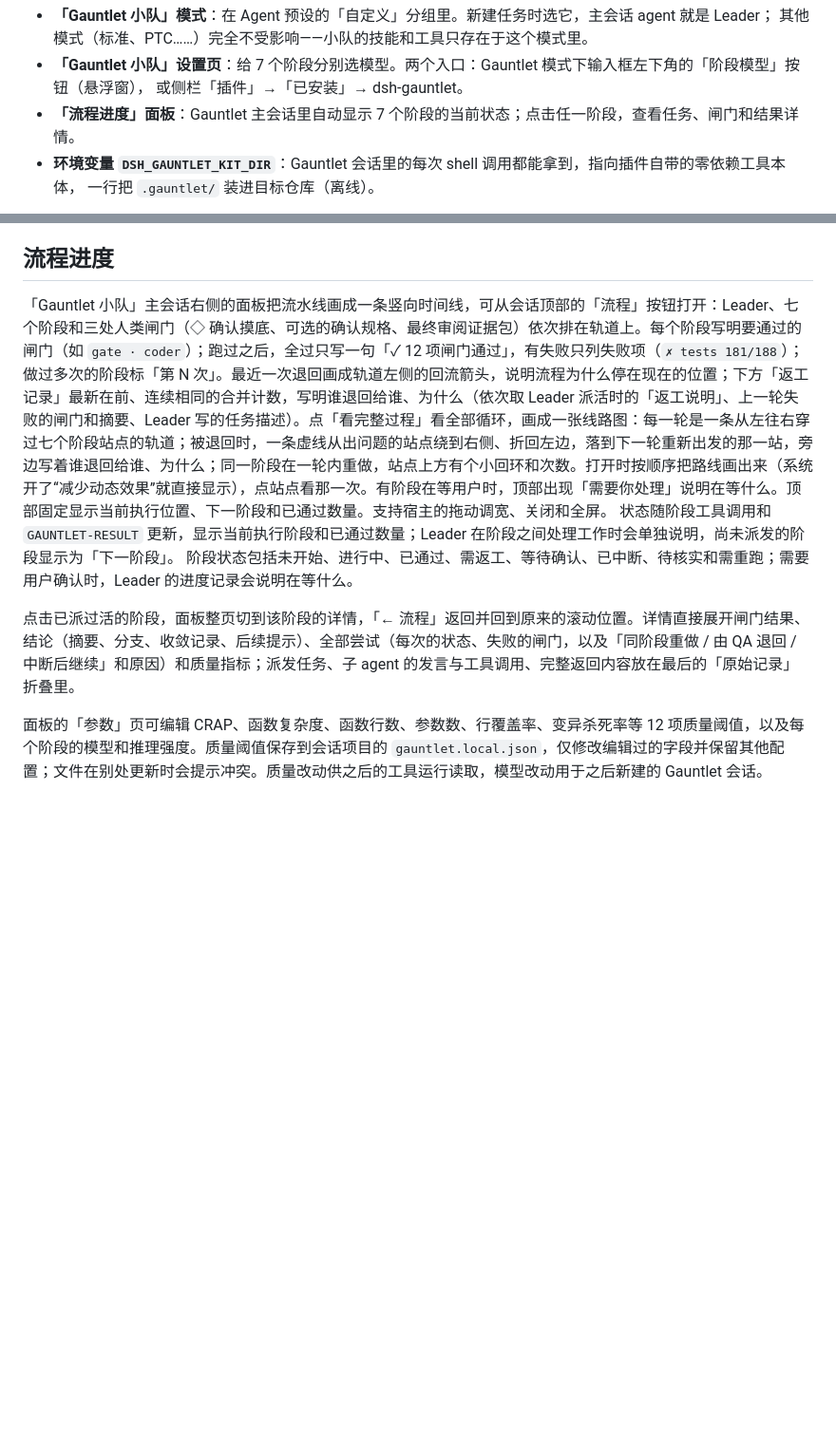
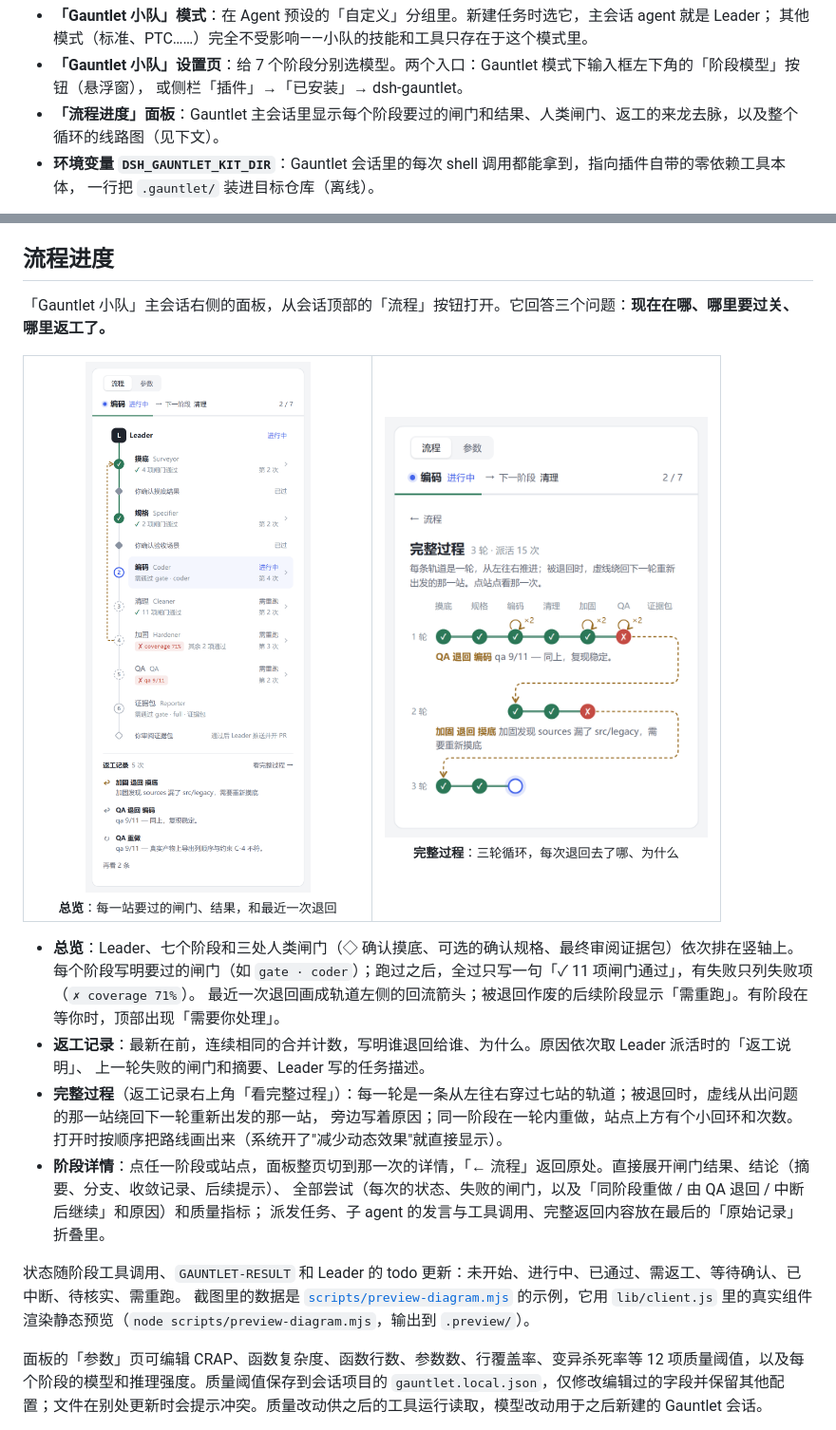
Before and after one commit to Iamtianyuyang/dsh-crap-agents, a Markdown page: README.md, 2 parts joined by grey strips. Shown at 95% size. Drawn GitHub-style; pictures changed too: docs/images/workflow-loop.png (added), docs/images/workflow-overview.png (added); blank space fills up the shorter version.

Commit message:
README: screenshots of the workflow overview and full history
- Add docs/images/workflow-overview.png and workflow-loop.png, rendered
  from the real components with the preview script's sample data.
- Rewrite the 流程进度 section: one line on what the panel answers, the
  two screenshots side by side, then short points for the overview,
  rework list, full history and stage detail.
- scripts/preview-diagram.mjs also writes single-panel shot pages
  (shot-overview.html, shot-loop.html) for regenerating the images.

Co-Authored-By: Claude Opus 5.5 <noreply@anthropic.com>

```diff
--- a/README.md
+++ b/README.md
@@ -38,7 +38,7 @@ dsh plugin --profile web add github:Iamtianyuyang/dsh-crap-agents
   其他模式（标准、PTC……）完全不受影响——小队的技能和工具只存在于这个模式里。
 - **「Gauntlet 小队」设置页**：给 7 个阶段分别选模型。两个入口：Gauntlet 模式下输入框左下角的「阶段模型」按钮（悬浮窗），
   或侧栏「插件」→「已安装」→ dsh-gauntlet。
-- **「流程进度」面板**：Gauntlet 主会话里自动显示 7 个阶段的当前状态；点击任一阶段，查看任务、闸门和结果详情。
+- **「流程进度」面板**：Gauntlet 主会话里显示每个阶段要过的闸门和结果、人类闸门、返工的来龙去脉，以及整个循环的线路图（见下文）。
 - **环境变量 `DSH_GAUNTLET_KIT_DIR`**：Gauntlet 会话里的每次 shell 调用都能拿到，指向插件自带的零依赖工具本体，
   一行把 `.gauntlet/` 装进目标仓库（离线）。
 
@@ -86,11 +86,34 @@ flowchart LR
 
 ## 流程进度
 
-「Gauntlet 小队」主会话右侧的面板把流水线画成一条竖向时间线，可从会话顶部的「流程」按钮打开：Leader、七个阶段和三处人类闸门（◇ 确认摸底、可选的确认规格、最终审阅证据包）依次排在轨道上。每个阶段写明要通过的闸门（如 `gate · coder`）；跑过之后，全过只写一句「✓ 12 项闸门通过」，有失败只列失败项（`✗ tests 181/188`）；做过多次的阶段标「第 N 次」。最近一次退回画成轨道左侧的回流箭头，说明流程为什么停在现在的位置；下方「返工记录」最新在前、连续相同的合并计数，写明谁退回给谁、为什么（依次取 Leader 派活时的「返工说明」、上一轮失败的闸门和摘要、Leader 写的任务描述）。点「看完整过程」看全部循环，画成一张线路图：每一轮是一条从左往右穿过七个阶段站点的轨道；被退回时，一条虚线从出问题的站点绕到右侧、折回左边，落到下一轮重新出发的那一站，旁边写着谁退回给谁、为什么；同一阶段在一轮内重做，站点上方有个小回环和次数。打开时按顺序把路线画出来（系统开了“减少动态效果”就直接显示），点站点看那一次。有阶段在等用户时，顶部出现「需要你处理」说明在等什么。顶部固定显示当前执行位置、下一阶段和已通过数量。支持宿主的拖动调宽、关闭和全屏。
-状态随阶段工具调用和 `GAUNTLET-RESULT` 更新，显示当前执行阶段和已通过数量；Leader 在阶段之间处理工作时会单独说明，尚未派发的阶段显示为「下一阶段」。
-阶段状态包括未开始、进行中、已通过、需返工、等待确认、已中断、待核实和需重跑；需要用户确认时，Leader 的进度记录会说明在等什么。
+「Gauntlet 小队」主会话右侧的面板，从会话顶部的「流程」按钮打开。它回答三个问题：**现在在哪、哪里要过关、哪里返工了。**
 
-点击已派过活的阶段，面板整页切到该阶段的详情，「← 流程」返回并回到原来的滚动位置。详情直接展开闸门结果、结论（摘要、分支、收敛记录、后续提示）、全部尝试（每次的状态、失败的闸门，以及「同阶段重做 / 由 QA 退回 / 中断后继续」和原因）和质量指标；派发任务、子 agent 的发言与工具调用、完整返回内容放在最后的「原始记录」折叠里。
+<table>
+  <tr>
+    <td align="center" valign="top" width="50%">
+      <img src="docs/images/workflow-overview.png" width="340" alt="流程总览：Leader、七个阶段和三处人类闸门排在竖轴上；每个阶段写明闸门结果，最近一次退回画成左侧的回流箭头，下方是返工记录">
+      <br><sub><b>总览</b>：每一站要过的闸门、结果，和最近一次退回</sub>
+    </td>
+    <td align="center" valign="top" width="50%">
+      <img src="docs/images/workflow-loop.png" width="340" alt="完整过程：每一轮是一条穿过七个阶段的轨道，被退回时虚线绕回下一轮重新出发的那一站，旁边写着原因">
+      <br><sub><b>完整过程</b>：三轮循环，每次退回去了哪、为什么</sub>
+    </td>
+  </tr>
+</table>
+
+- **总览**：Leader、七个阶段和三处人类闸门（◇ 确认摸底、可选的确认规格、最终审阅证据包）依次排在竖轴上。
+  每个阶段写明要过的闸门（如 `gate · coder`）；跑过之后，全过只写一句「✓ 11 项闸门通过」，有失败只列失败项（`✗ coverage 71%`）。
+  最近一次退回画成轨道左侧的回流箭头；被退回作废的后续阶段显示「需重跑」。有阶段在等你时，顶部出现「需要你处理」。
+- **返工记录**：最新在前，连续相同的合并计数，写明谁退回给谁、为什么。原因依次取 Leader 派活时的「返工说明」、
+  上一轮失败的闸门和摘要、Leader 写的任务描述。
+- **完整过程**（返工记录右上角「看完整过程」）：每一轮是一条从左往右穿过七站的轨道；被退回时，虚线从出问题的那一站绕回下一轮重新出发的那一站，
+  旁边写着原因；同一阶段在一轮内重做，站点上方有个小回环和次数。打开时按顺序把路线画出来（系统开了"减少动态效果"就直接显示）。
+- **阶段详情**：点任一阶段或站点，面板整页切到那一次的详情，「← 流程」返回原处。直接展开闸门结果、结论（摘要、分支、收敛记录、后续提示）、
+  全部尝试（每次的状态、失败的闸门，以及「同阶段重做 / 由 QA 退回 / 中断后继续」和原因）和质量指标；
+  派发任务、子 agent 的发言与工具调用、完整返回内容放在最后的「原始记录」折叠里。
+
+状态随阶段工具调用、`GAUNTLET-RESULT` 和 Leader 的 todo 更新：未开始、进行中、已通过、需返工、等待确认、已中断、待核实、需重跑。
+截图里的数据是 [`scripts/preview-diagram.mjs`](scripts/preview-diagram.mjs) 的示例，它用 `lib/client.js` 里的真实组件渲染静态预览（`node scripts/preview-diagram.mjs`，输出到 `.preview/`）。
 
 面板的「参数」页可编辑 CRAP、函数复杂度、函数行数、参数数、行覆盖率、变异杀死率等 12 项质量阈值，以及每个阶段的模型和推理强度。质量阈值保存到会话项目的 `gauntlet.local.json`，仅修改编辑过的字段并保留其他配置；文件在别处更新时会提示冲突。质量改动供之后的工具运行读取，模型改动用于之后新建的 Gauntlet 会话。
 
```
Also changed, not shown: 1 other file.
